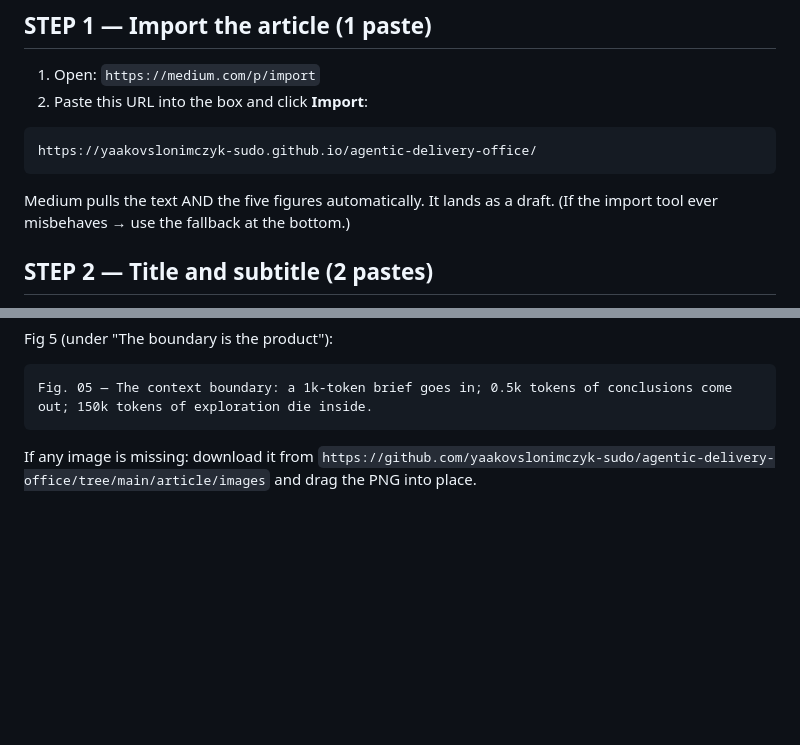
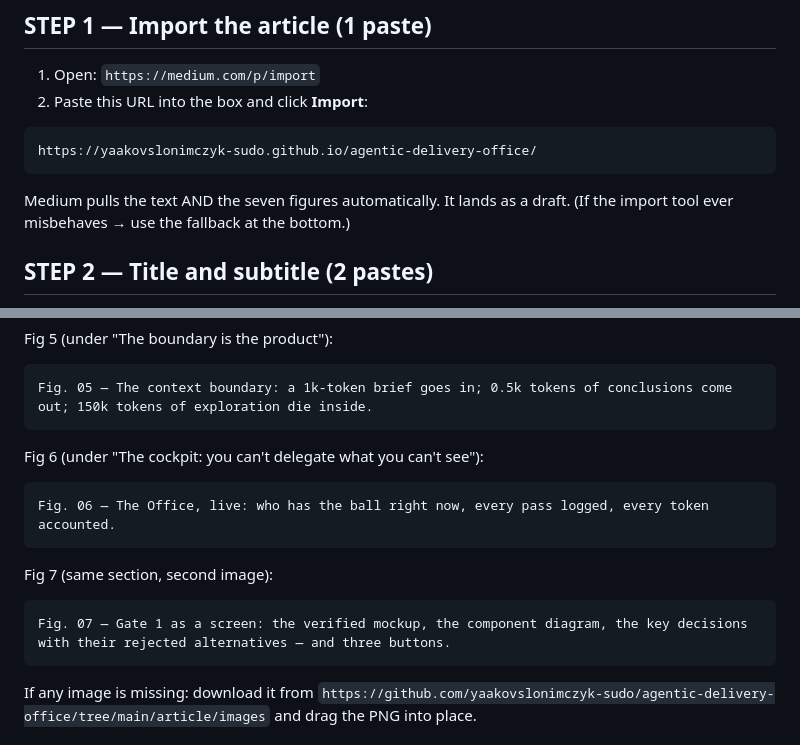
Before and after one commit to yaakovslonimczyk-sudo/agentic-delivery-office, a Markdown page: article/PUBLISH-GUIDE.md, 2 parts joined by grey strips. Drawn GitHub-style; blank space fills up the shorter version.

````diff
--- a/article/PUBLISH-GUIDE.md
+++ b/article/PUBLISH-GUIDE.md
@@ -20,7 +20,7 @@ paste are in fenced boxes — copy them verbatim.
 https://yaakovslonimczyk-sudo.github.io/agentic-delivery-office/
 ```
 
-Medium pulls the text AND the five figures automatically. It lands as a
+Medium pulls the text AND the seven figures automatically. It lands as a
 draft. (If the import tool ever misbehaves → use the fallback at the bottom.)
 
 ## STEP 2 — Title and subtitle (2 pastes)
@@ -70,6 +70,16 @@ Fig. 04 — Route by failure visibility: grounded agents run a tier below; judgi
 Fig 5 (under "The boundary is the product"):
 ```
 Fig. 05 — The context boundary: a 1k-token brief goes in; 0.5k tokens of conclusions come out; 150k tokens of exploration die inside.
+```
+
+Fig 6 (under "The cockpit: you can't delegate what you can't see"):
+```
+Fig. 06 — The Office, live: who has the ball right now, every pass logged, every token accounted.
+```
+
+Fig 7 (same section, second image):
+```
+Fig. 07 — Gate 1 as a screen: the verified mockup, the component diagram, the key decisions with their rejected alternatives — and three buttons.
 ```
 
 If any image is missing: download it from
````
Also changed, not shown: article/MEDIUM-ARTICLE.md (+19 -1 lines), article/images/fig06-cockpit-live-board.png (added), article/images/fig07-cockpit-gate1.png (added), 2 other files.
